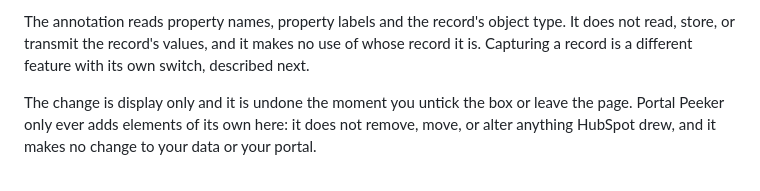
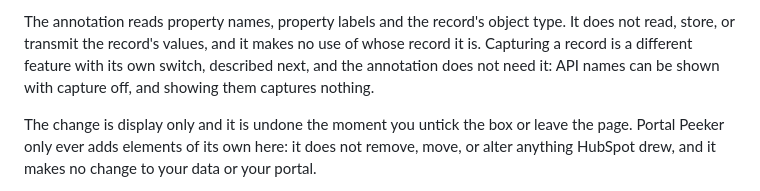
Before and after one commit to kmilstoneturner/Portal-Peeker, a Markdown page: PRIVACY.md, the part around one of its changes. Drawn GitHub-style.

```diff
--- a/PRIVACY.md
+++ b/PRIVACY.md
@@ -235,7 +246,9 @@ record data, and it is held in memory only until the tab closes.
 
 The annotation reads property names, property labels and the record's object type. It does
 not read, store, or transmit the record's values, and it makes no use of whose record it is.
-Capturing a record is a different feature with its own switch, described next.
+Capturing a record is a different feature with its own switch, described next, and the
+annotation does not need it: API names can be shown with capture off, and showing them
+captures nothing.
 
 The change is display only and it is undone the moment you untick the box or leave the page.
 Portal Peeker only ever adds elements of its own here: it does not remove, move, or alter
```
Also changed, not shown: other parts of PRIVACY.md (+29 -18 lines), README.md (+6 -1 lines).
